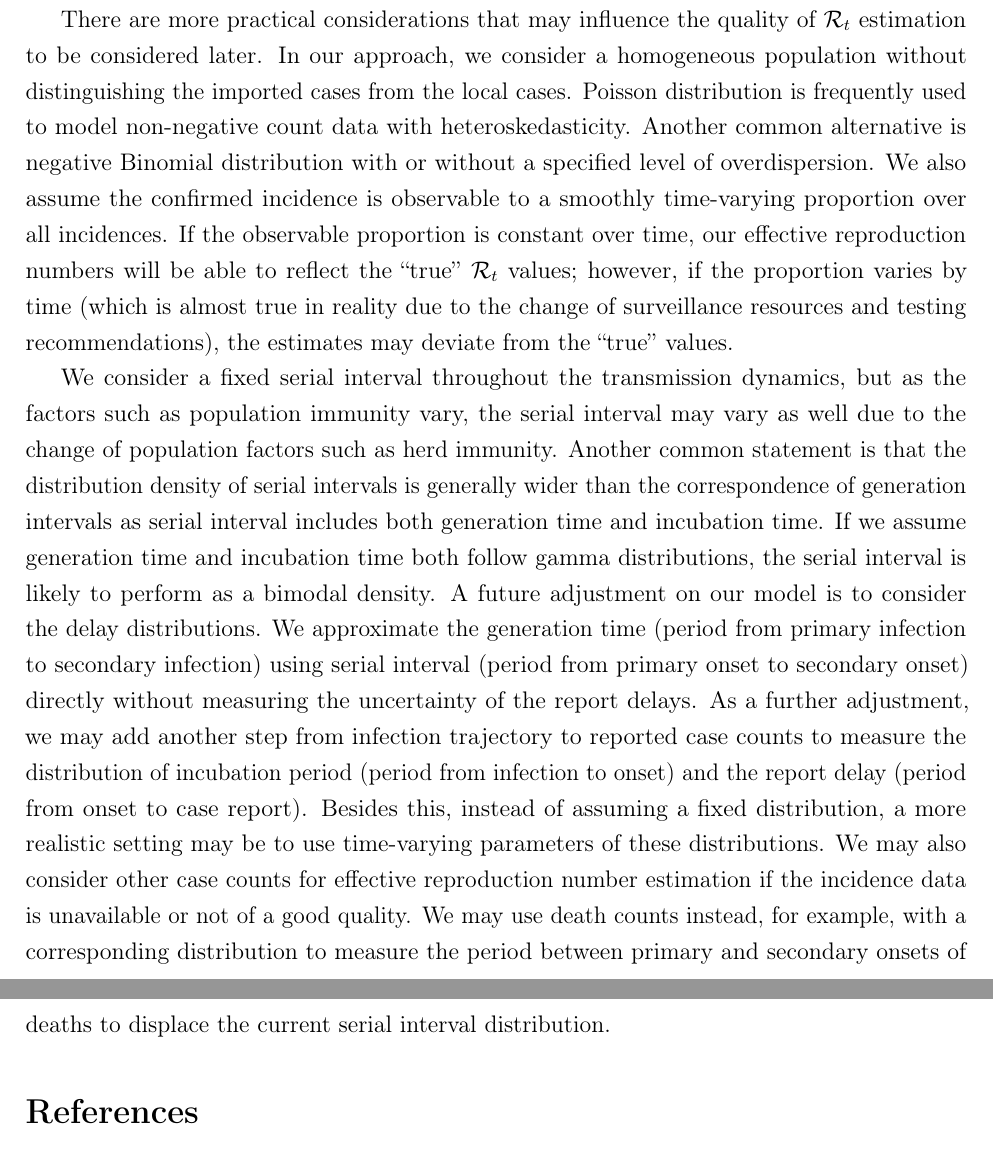
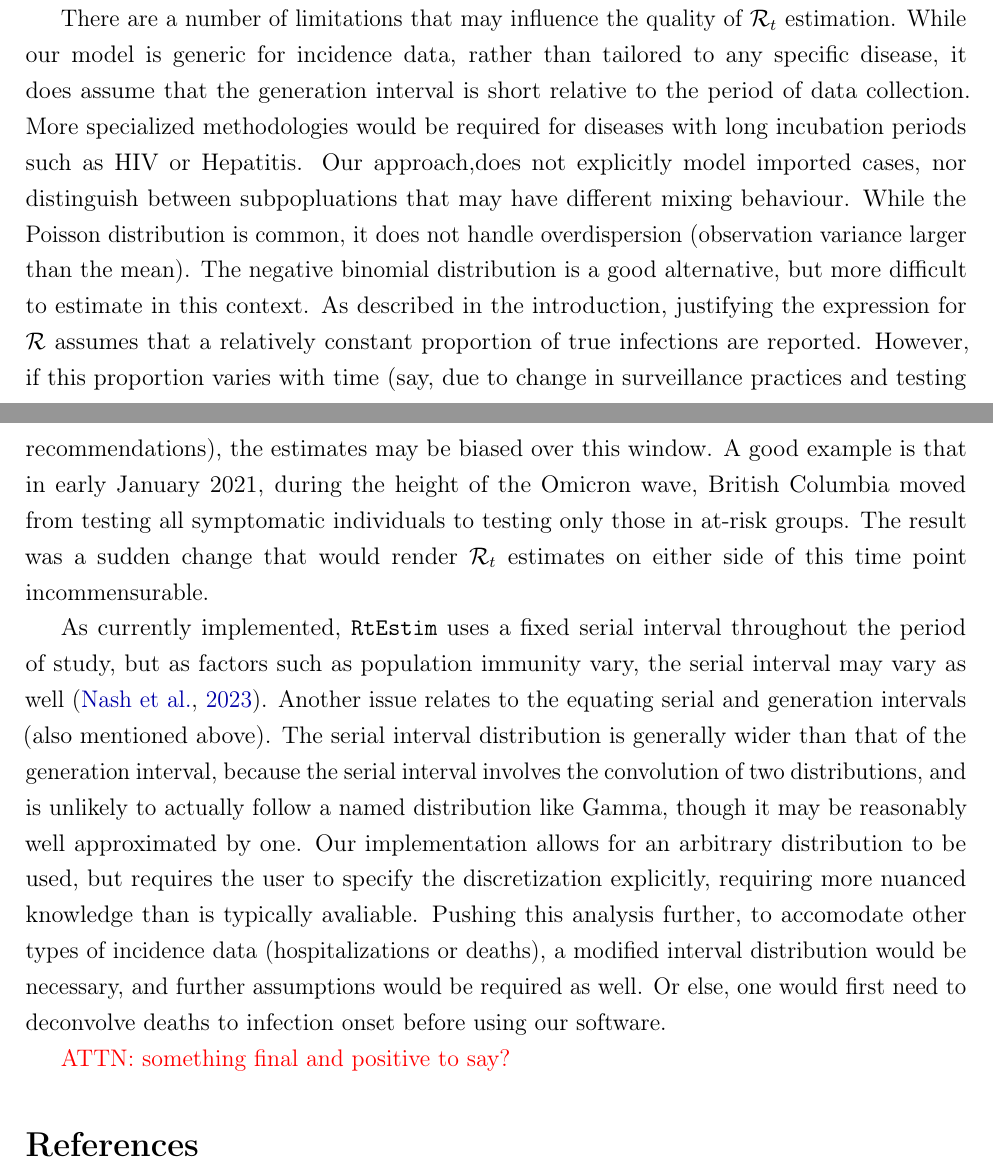
Before and after one commit to jiapivialiu/rt-est-manuscript, a LaTeX paper (main.tex, which reads doc/discussion.tex): two parts of pages 21 and 22 of 28 before the commit and two parts of pages 20 and 21 of 27 after it, joined at a grey line, cut so that both start at the same text. The pictures show the PDF file main.pdf that the author committed with the source.

Commit message:
full pass complete

```diff
--- a/doc/discussion.tex
+++ b/doc/discussion.tex
@@ -4,0 +6 @@
+effective reproduction numbers given observed incidence data rather than
@@ -13,0 +37 @@ It is remarkable that our focus is to provide a mathematical model for epidemiol
+modifying the discretization of the serial interval distribution. Additionally,
@@ -34,19 +83,57 @@ A group of epidemiological models are compartmental models. They establish the e
 
 
 % limitation
-There are more practical considerations that may influence the quality of $\calR_t$ estimation to be considered later.
-In our approach, we consider a homogeneous population without distinguishing the imported cases from the local cases.
+There are a number of limitations that may influence the quality of
+$\calR_t$ estimation.
+While our model is
+generic for incidence data, rather than tailored to any specific disease,
+it does assume that the generation interval is short relative to the
+period of data collection. More specialized methodologies would be required for
+diseases with long incubation periods such as HIV or Hepatitis.
+Our approach,does not explicitly model imported cases, nor distinguish between
+subpopluations that may have different mixing behaviour.
 % NB alternatives
-Poisson distribution is frequently used to model non-negative count data with heteroskedasticity. Another common alternative is negative Binomial distribution with or without a specified level of overdispersion.
-%
-We also assume the confirmed incidence is observable to a smoothly time-varying proportion over all incidences. If the observable proportion is constant over time, our effective reproduction numbers will be able to reflect the ``true'' $\calR_t$ values; however, if the proportion varies by time (which is almost true in reality due to the change of surveillance resources and testing recommendations), the estimates may deviate from the ``true'' values.
+While the Poisson distribution is common, it does not handle overdispersion
+(observation variance larger than the mean). The negative binomial distribution
+is a good alternative, but more difficult to estimate in this context.
+As described in the introduction, justifying the expression for $\calR$ assumes
+that a relatively constant proportion of true infections are reported. However,
+if this proportion varies with time (say, due to change in surveillance
+practices and testing recommendations), the estimates may be biased over this
+window. A good example is that in early January 2021, during the height of the
+Omicron wave, British Columbia moved from testing all symptomatic individuals to
+testing only those in at-risk groups. The result was a sudden change that would
+render $\calR_t$ estimates on either side of this time point incommensurable.
 
-We consider a fixed serial interval throughout the transmission dynamics, but as the factors such as population immunity vary, the serial interval may vary as well due to the change of population factors such as herd immunity. % (\citep{nash2023estimating} pp.12).
-Another common statement is that the distribution density of serial intervals is generally wider than the correspondence of generation intervals as serial interval includes both generation time and incubation time. If we assume generation time and incubation time both follow gamma distributions, the serial interval is likely to perform as a bimodal density.
+As currently implemented, \RtEstim\ uses a fixed serial interval throughout the
+period of study, but as factors such as population immunity vary, the serial
+interval may vary as well \citep{nash2023estimating}.
+Another issue relates to the equating serial and generation intervals (also
+mentioned above). The serial interval distribution is generally
+wider than that of the generation interval, because the serial interval
+involves the convolution of two distributions, and is unlikely to actually
+follow a named distribution like Gamma, though it may be reasonably well
+approximated by one. Our implementation allows for an arbitrary distribution to
+be used, but requires the user to specify the discretization explicitly,
+requiring more nuanced knowledge than is typically avaliable.
 % delay distributions
-A future adjustment on our model is to consider the delay distributions. We approximate the generation time (period from primary infection to secondary infection) using serial interval (period from primary onset to secondary onset) directly without measuring the uncertainty of the report delays. As a further adjustment, we may add another step from infection trajectory to reported case counts to measure the distribution of incubation period (period from infection to onset) and the report delay (period from onset to case report). Besides this, instead of assuming a fixed distribution, a more realistic setting may be to use time-varying parameters of these distributions.
+% A future adjustment on our model is to consider the delay distributions. We
+% approximate the generation time (period from primary infection to secondary
+% infection) using serial interval (period from primary onset to secondary
+% onset) directly without measuring the uncertainty of the report delays. As a
+% further adjustment, we may add another step from infection trajectory to
+% reported case counts to measure the distribution of incubation period (period
+% from infection to onset) and the report delay (period from onset to case
+% report). Besides this, instead of assuming a fixed distribution, a more
+% realistic setting may be to use time-varying parameters of these
+% distributions.
 % using other data?
-We may also consider other case counts for effective reproduction number estimation if the incidence data is unavailable or not of a good quality. We may use death counts instead, for example, with a corresponding distribution to measure the period between primary and secondary onsets of deaths to displace the current serial interval distribution.
+Pushing this analysis further, to accomodate other types of incidence data
+(hospitalizations or deaths), a modified interval distribution would be
+necessary, and further assumptions would be required as well. Or else, one would
+first need to deconvolve deaths to infection onset before using our software.
+
+\attn{something final and positive to say?}
 
 % how about regional evolution?
 %A limitation is that it only takes the temporal evolution within a single region into account, and fails to consider the spatial connection or spatial-temporal evolution among regions.
```
Also changed, not shown: main.pdf, doc/discussion.tex (63 more changed lines).
